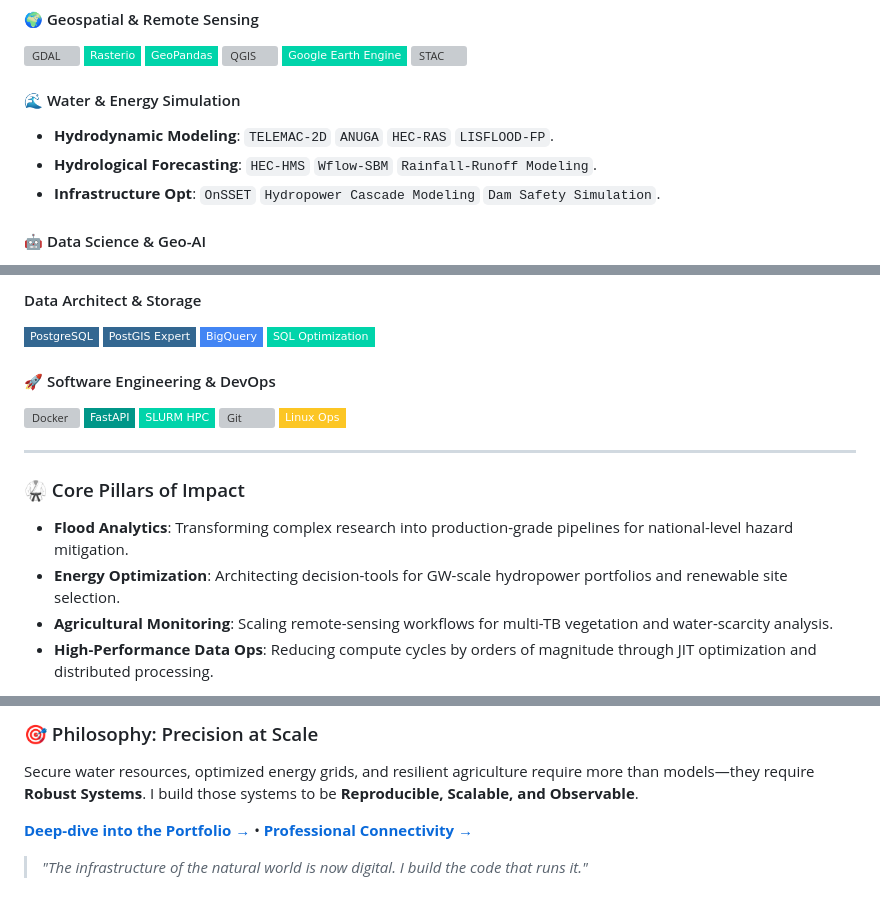
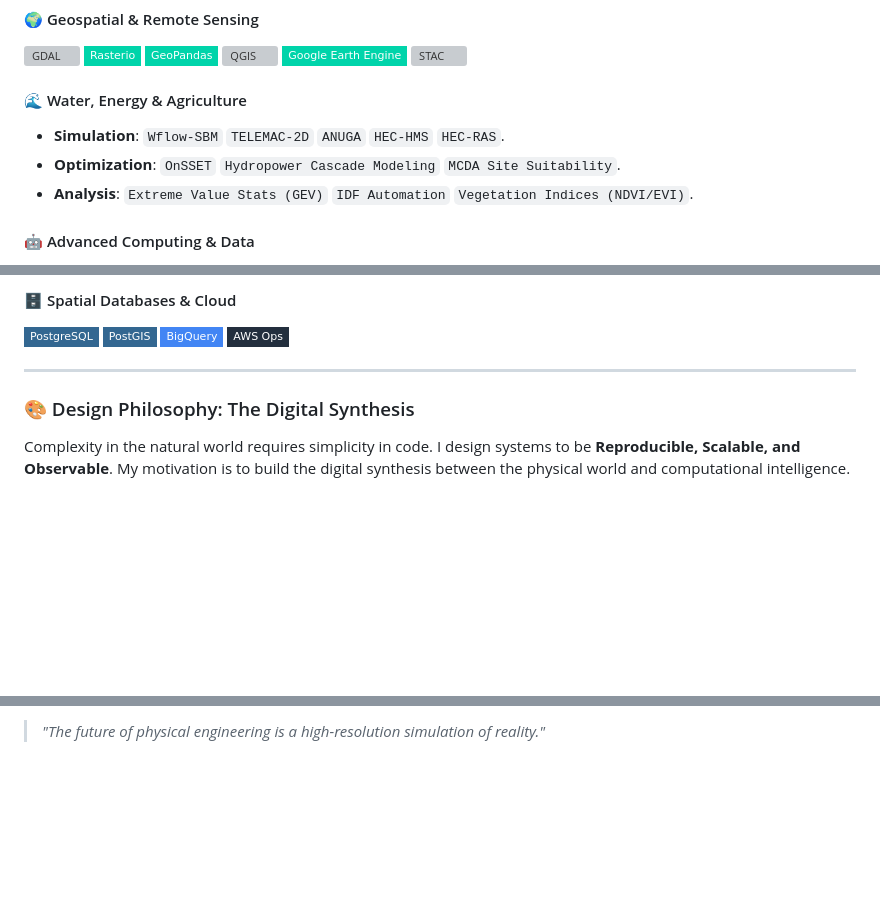
Before and after one commit to BadibossPy/BadibossPy, a Markdown page: README.md, 3 parts joined by grey strips. Drawn GitHub-style; badges without logos; blank space fills up the shorter version; grey boxes are pictures that could not be loaded.

```diff
--- a/README.md
+++ b/README.md
@@ -55,11 +66,11 @@ graph LR
 ![GEE](https://img.shields.io/badge/Google_Earth_Engine-00d4aa?style=flat-square&logo=google&logoColor=white)
 ![STAC](https://img.shields.io/badge/STAC/COG-00d4aa?style=flat-square)
 
-#### 🌊 Water & Energy Simulation
-- **Hydrodynamic Modeling**: `TELEMAC-2D` `ANUGA` `HEC-RAS` `LISFLOOD-FP`.
-- **Hydrological Forecasting**: `HEC-HMS` `Wflow-SBM` `Rainfall-Runoff Modeling`.
-- **Infrastructure Opt**: `OnSSET` `Hydropower Cascade Modeling` `Dam Safety Simulation`.
+#### 🌊 Water, Energy & Agriculture
+- **Simulation**: `Wflow-SBM` `TELEMAC-2D` `ANUGA` `HEC-HMS` `HEC-RAS`.
+- **Optimization**: `OnSSET` `Hydropower Cascade Modeling` `MCDA Site Suitability`.
+- **Analysis**: `Extreme Value Stats (GEV)` `IDF Automation` `Vegetation Indices (NDVI/EVI)`.
 
-#### 🤖 Data Science & Geo-AI
+#### 🤖 Advanced Computing & Data
 ![Python](https://img.shields.io/badge/Python_Expert-3776AB?style=flat-square&logo=python&logoColor=white)
 ![PyTorch](https://img.shields.io/badge/PyTorch/TorchGeo-EE4C2C?style=flat-square&logo=pytorch&logoColor=white)
@@ -69,22 +80,12 @@ graph LR
 
-####  Data Architect & Storage
+#### 🗄️ Spatial Databases & Cloud
 ![PostgreSQL](https://img.shields.io/badge/PostgreSQL-336791?style=flat-square&logo=postgresql&logoColor=white)
-![PostGIS](https://img.shields.io/badge/PostGIS_Expert-336791?style=flat-square&logo=postgis&logoColor=white)
+![PostGIS](https://img.shields.io/badge/PostGIS-336791?style=flat-square&logo=postgis&logoColor=white)
 ![BigQuery](https://img.shields.io/badge/BigQuery-4285F4?style=flat-square&logo=googlecloud&logoColor=white)
-![SQL](https://img.shields.io/badge/SQL_Optimization-00d4aa?style=flat-square)
-
-#### 🚀 Software Engineering & DevOps
-![Docker](https://img.shields.io/badge/Docker/Singularity-2496ED?style=flat-square&logo=docker&logoColor=white)
-![FastAPI](https://img.shields.io/badge/FastAPI-009688?style=flat-square&logo=fastapi&logoColor=white)
-![SLURM](https://img.shields.io/badge/SLURM_HPC-00d4aa?style=flat-square)
-![Git](https://img.shields.io/badge/Git/CI--CD-F05032?style=flat-square&logo=git&logoColor=white)
-![Linux](https://img.shields.io/badge/Linux_Ops-FCC624?style=flat-square&logo=linux&logoColor=black)
+![AWS](https://img.shields.io/badge/AWS_Ops-232F3E?style=flat-square&logo=amazonwebservices&logoColor=white)
 
 ---
 
-### 🥋 Core Pillars of Impact
-- **Flood Analytics**: Transforming complex research into production-grade pipelines for national-level hazard mitigation.
-- **Energy Optimization**: Architecting decision-tools for GW-scale hydropower portfolios and renewable site selection.
-- **Agricultural Monitoring**: Scaling remote-sensing workflows for multi-TB vegetation and water-scarcity analysis.
-- **High-Performance Data Ops**: Reducing compute cycles by orders of magnitude through JIT optimization and distributed processing.
+### 🎨 Design Philosophy: The Digital Synthesis
+Complexity in the natural world requires simplicity in code. I design systems to be **Reproducible, Scalable, and Observable**. My motivation is to build the digital synthesis between the physical world and computational intelligence.
 
@@ -92,7 +93,2 @@ graph LR
 
-### 🎯 Philosophy: Precision at Scale
-Secure water resources, optimized energy grids, and resilient agriculture require more than models—they require **Robust Systems**. I build those systems to be **Reproducible, Scalable, and Observable**.
-
-[**Deep-dive into the Portfolio →**](https://badibosspy.github.io) • [**Professional Connectivity →**](https://linkedin.com/in/badre-abderrahmane-alloul)
-
-> *"The infrastructure of the natural world is now digital. I build the code that runs it."*
+> *"The future of physical engineering is a high-resolution simulation of reality."*
```
Also changed, not shown: other parts of README.md (+47 -36 lines).
